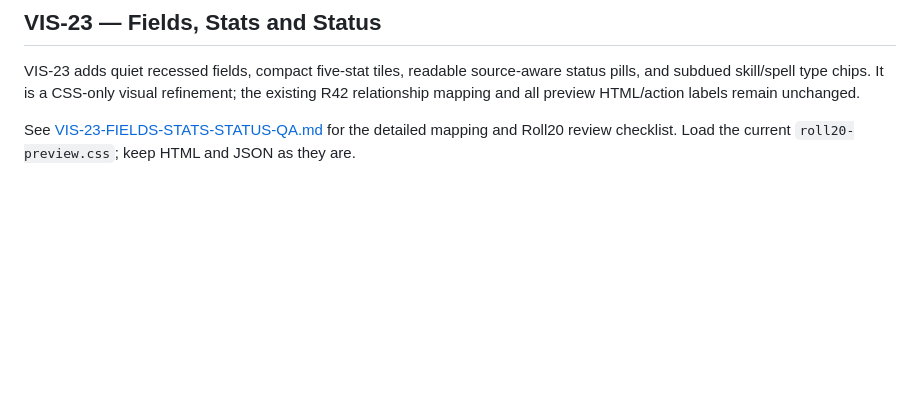
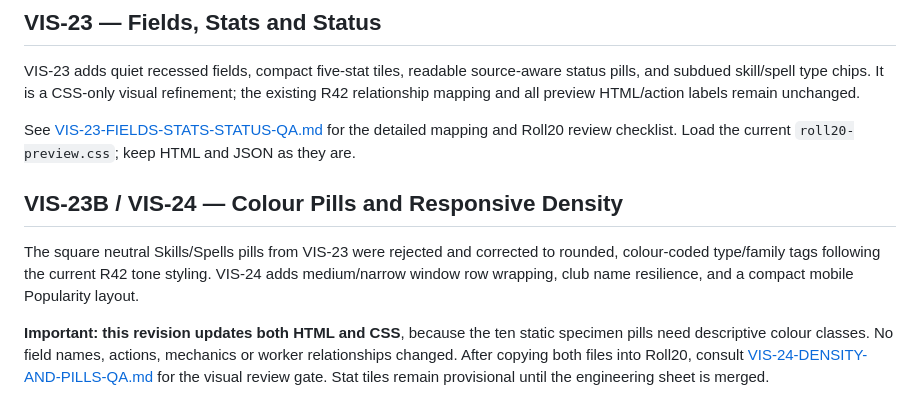
Before and after one commit to MooreBrainz/dcc-roll20-visuals, a Markdown page: specimens/VIS-20-r42-audited-roll20-proof/README-ROLL20.md, the part around the change. GitHub-like rendering; blank space fills up the shorter version.

Commit message:
VIS-24: index responsive density and corrected colour-coded pills

```diff
--- a/specimens/VIS-20-r42-audited-roll20-proof/README-ROLL20.md
+++ b/specimens/VIS-20-r42-audited-roll20-proof/README-ROLL20.md
@@ -54,3 +54,10 @@ See [VIS-22-NAVIGATION-CONTROLS-QA.md](VIS-22-NAVIGATION-CONTROLS-QA.md) for exa
 VIS-23 adds quiet recessed fields, compact five-stat tiles, readable source-aware status pills, and subdued skill/spell type chips. It is a CSS-only visual refinement; the existing R42 relationship mapping and all preview HTML/action labels remain unchanged.
 
 See [VIS-23-FIELDS-STATS-STATUS-QA.md](VIS-23-FIELDS-STATS-STATUS-QA.md) for the detailed mapping and Roll20 review checklist. Load the current `roll20-preview.css`; keep HTML and JSON as they are.
+
+
+## VIS-23B / VIS-24 — Colour Pills and Responsive Density
+
+The square neutral Skills/Spells pills from VIS-23 were rejected and corrected to rounded, colour-coded type/family tags following the current R42 tone styling. VIS-24 adds medium/narrow window row wrapping, club name resilience, and a compact mobile Popularity layout.
+
+**Important: this revision updates both HTML and CSS**, because the ten static specimen pills need descriptive colour classes. No field names, actions, mechanics or worker relationships changed. After copying both files into Roll20, consult [VIS-24-DENSITY-AND-PILLS-QA.md](VIS-24-DENSITY-AND-PILLS-QA.md) for the visual review gate. Stat tiles remain provisional until the engineering sheet is merged.
```
